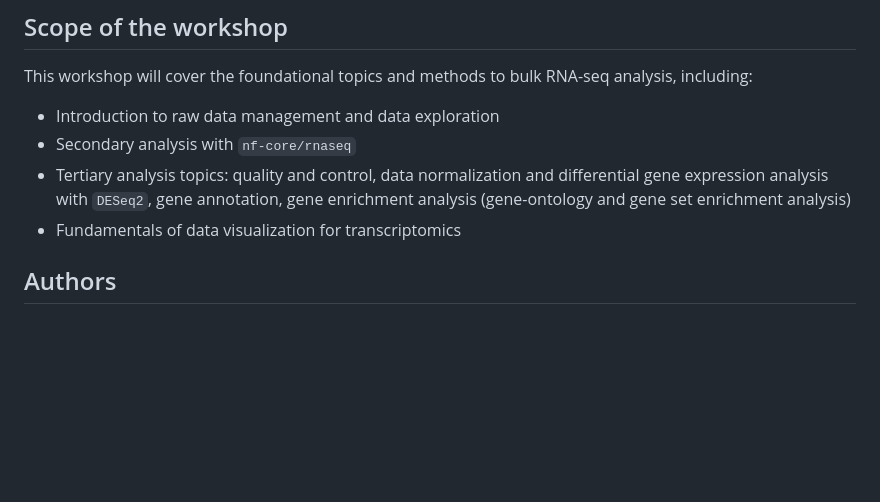
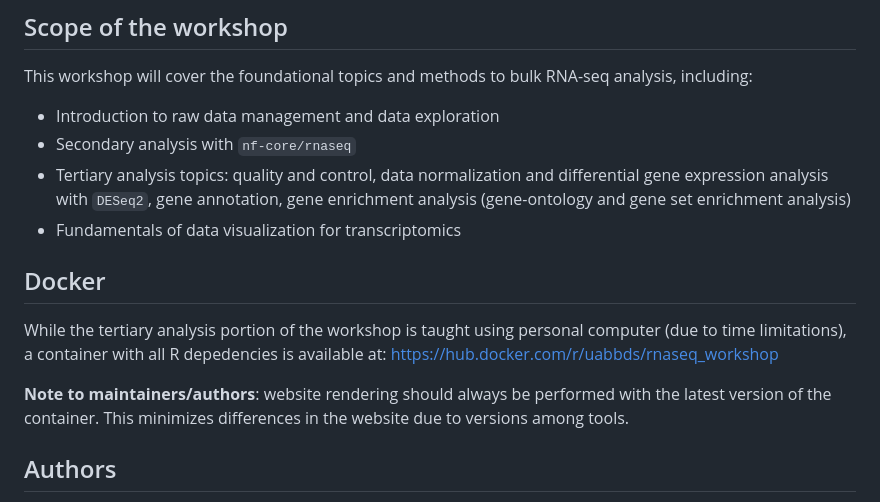
Before and after one commit to U-BDS/bulk_RNA_seq_workshop, a Markdown page: README.md, the part around the change. Drawn GitHub-style; blank space fills up the shorter version.

Commit message:
added container info to README

```diff
--- a/README.md
+++ b/README.md
@@ -27,6 +27,14 @@ This workshop will cover the foundational topics and methods to bulk RNA-seq ana
 gene expression analysis with `DESeq2`, gene annotation, gene enrichment analysis
 (gene-ontology and gene set enrichment analysis)
 * Fundamentals of data visualization for transcriptomics
+
+## Docker
+
+While the tertiary analysis portion of the workshop is taught using personal computer (due to time limitations),
+a container with all R depedencies is available at: <https://hub.docker.com/r/uabbds/rnaseq_workshop>
+
+**Note to maintainers/authors**: website rendering should always be performed with the latest version of the container.
+This minimizes differences in the website due to versions among tools.
 
 ## Authors
 
```
